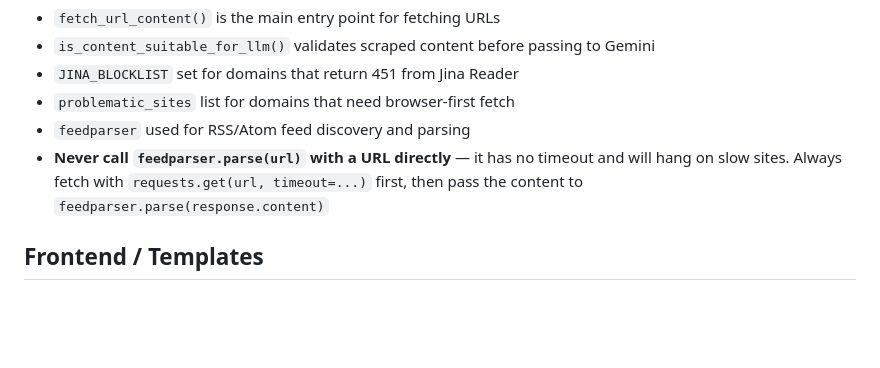
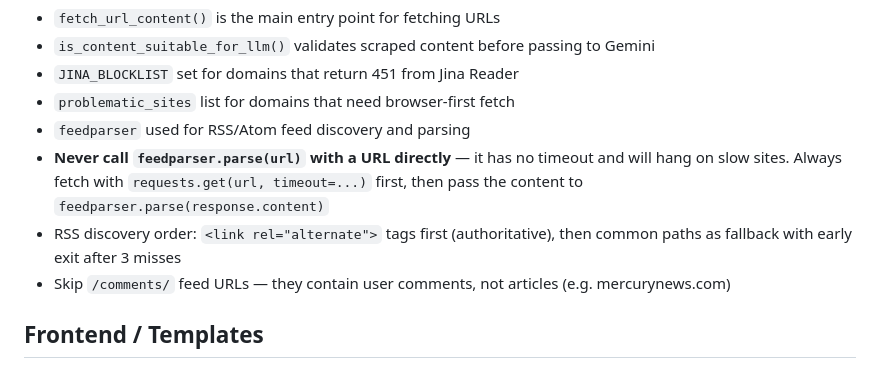
Before and after one commit to payalnik/news, a Markdown page: CLAUDE.md, the part around the change. Rendered like a GitHub page; blank space fills up the shorter version.

Commit message:
Update CLAUDE.md with RSS discovery patterns learned
Co-Authored-By: Claude Opus 4.6 <noreply@anthropic.com>

```diff
--- a/CLAUDE.md
+++ b/CLAUDE.md
@@ -14,6 +14,8 @@
 - `problematic_sites` list for domains that need browser-first fetch
 - `feedparser` used for RSS/Atom feed discovery and parsing
 - **Never call `feedparser.parse(url)` with a URL directly** — it has no timeout and will hang on slow sites. Always fetch with `requests.get(url, timeout=...)` first, then pass the content to `feedparser.parse(response.content)`
+- RSS discovery order: `<link rel="alternate">` tags first (authoritative), then common paths as fallback with early exit after 3 misses
+- Skip `/comments/` feed URLs — they contain user comments, not articles (e.g. mercurynews.com)
 
 ## Frontend / Templates
 - **Base template**: `templates/base.html` — loads Bootstrap 5, Bootstrap Icons, Google Fonts (Inter), custom `static/css/style.css`
```
